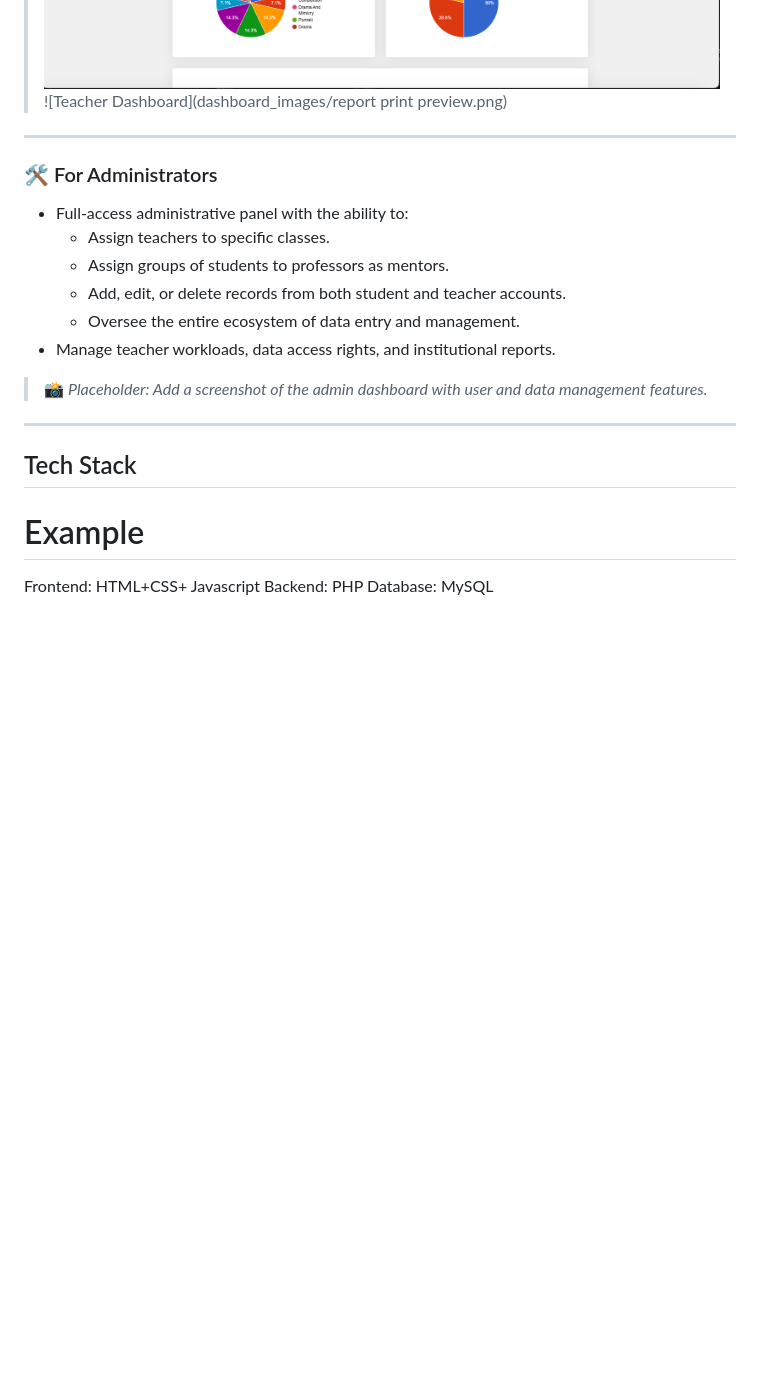
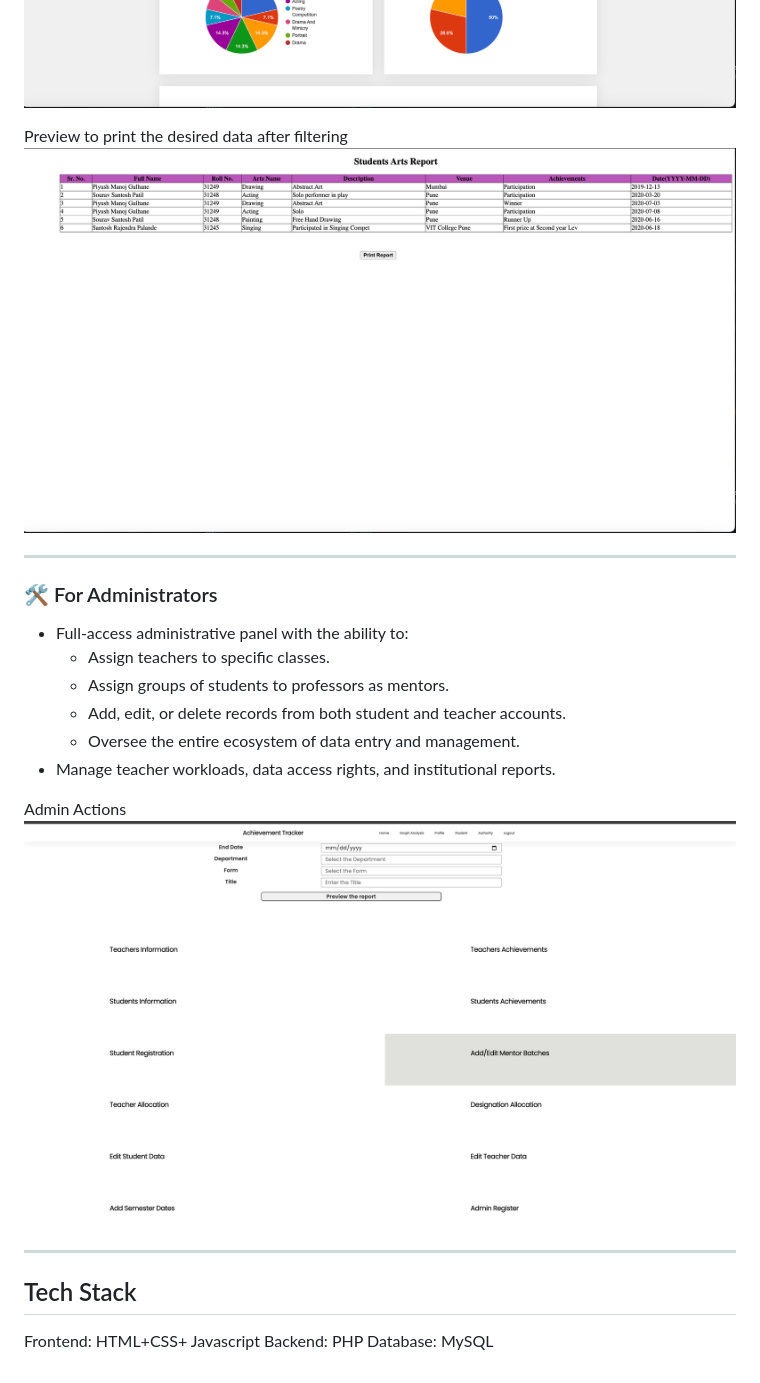
Before and after one commit to pgulhane07/Student-Engagement-Tracker, a Markdown page: readme.md, the part around the change printed below. GitHub-like rendering; pictures changed too: dashboard_images/adminactions.png (added); blank space fills up the shorter version.

```diff
--- a/readme.md
+++ b/readme.md
@@ -54,5 +67,7 @@ The system ensures that non-academic accomplishments such as participation in ar
 ![Teacher Dashboard](dashboard_images/graphs.png)
-![Teacher Dashboard](dashboard_images/report print preview.png)
+
+Preview to print the desired data after filtering
+![Teacher Dashboard](dashboard_images/print_preview.png)
 
 ---
 
@@ -65,13 +80,15 @@ The system ensures that non-academic accomplishments such as participation in ar
   - Oversee the entire ecosystem of data entry and management.
 - Manage teacher workloads, data access rights, and institutional reports.
 
-> 📸 _Placeholder: Add a screenshot of the admin dashboard with user and data management features._
+Admin Actions
+![Student Profile](dashboard_images/adminactions.png)
+
+
 
 ---
 
 ## Tech Stack
 
-# Example
 Frontend: HTML+CSS+ Javascript
 Backend: PHP
 Database: MySQL
```
Also changed, not shown: other parts of readme.md (+17 -4 lines), dashboard_images/print_preview.png (renamed from dashboard_images/report print preview.png), dashboard_images/record_add_edit.png (added), dashboard_images/teacher_forms.png (renamed from dashboard_images/teacher forms.png), 4 other files.
